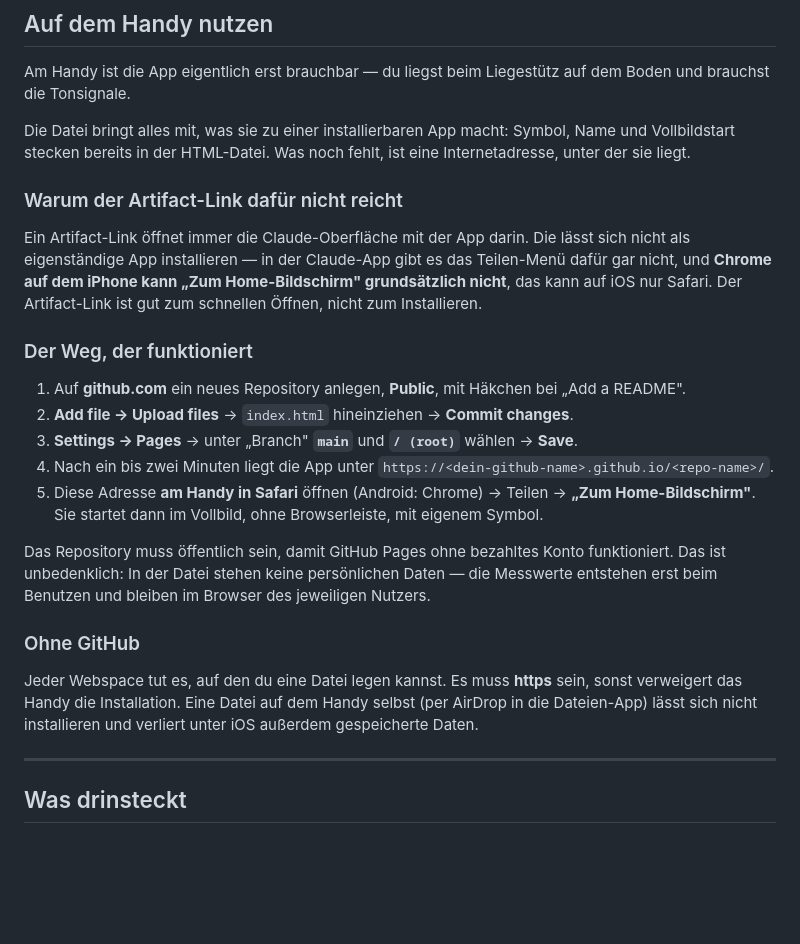
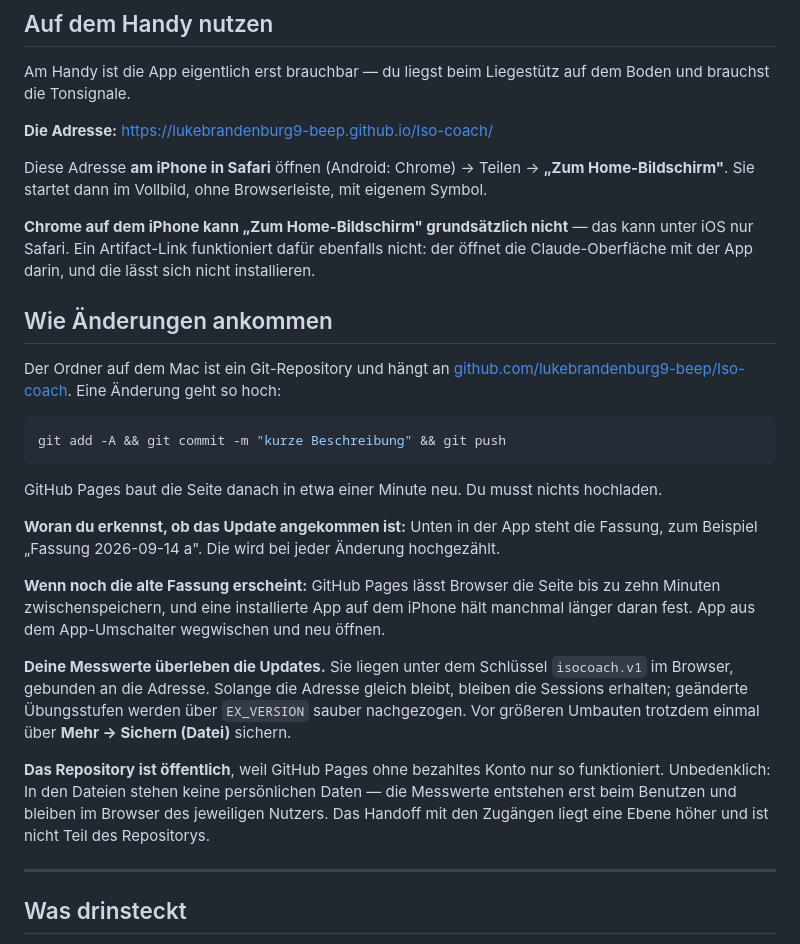
Before and after one commit to lukebrandenburg9-beep/Iso-coach, a Markdown page: README.md, the part around the change. GitHub-like rendering; blank space fills up the shorter version.

Commit message:
README: Live-Adresse und Update-Weg dokumentiert
Co-Authored-By: Claude Opus 5 <noreply@anthropic.com>

````diff
--- a/README.md
+++ b/README.md
@@ -16,36 +16,43 @@ auf diesem einen Gerät — sie gehen nirgendwohin.
 Am Handy ist die App eigentlich erst brauchbar — du liegst beim Liegestütz auf dem Boden und
 brauchst die Tonsignale.
 
-Die Datei bringt alles mit, was sie zu einer installierbaren App macht: Symbol, Name und
-Vollbildstart stecken bereits in der HTML-Datei. Was noch fehlt, ist eine Internetadresse,
-unter der sie liegt.
+**Die Adresse:** https://lukebrandenburg9-beep.github.io/Iso-coach/
 
-### Warum der Artifact-Link dafür nicht reicht
+Diese Adresse **am iPhone in Safari** öffnen (Android: Chrome) → Teilen → **„Zum
+Home-Bildschirm"**. Sie startet dann im Vollbild, ohne Browserleiste, mit eigenem Symbol.
 
-Ein Artifact-Link öffnet immer die Claude-Oberfläche mit der App darin. Die lässt sich nicht
-als eigenständige App installieren — in der Claude-App gibt es das Teilen-Menü dafür gar nicht,
-und **Chrome auf dem iPhone kann „Zum Home-Bildschirm" grundsätzlich nicht**, das kann auf iOS
-nur Safari. Der Artifact-Link ist gut zum schnellen Öffnen, nicht zum Installieren.
+**Chrome auf dem iPhone kann „Zum Home-Bildschirm" grundsätzlich nicht** — das kann unter iOS
+nur Safari. Ein Artifact-Link funktioniert dafür ebenfalls nicht: der öffnet die
+Claude-Oberfläche mit der App darin, und die lässt sich nicht installieren.
 
-### Der Weg, der funktioniert
+## Wie Änderungen ankommen
 
-1. Auf **github.com** ein neues Repository anlegen, **Public**, mit Häkchen bei „Add a README".
-2. **Add file → Upload files** → `index.html` hineinziehen → **Commit changes**.
-3. **Settings → Pages** → unter „Branch" **`main`** und **`/ (root)`** wählen → **Save**.
-4. Nach ein bis zwei Minuten liegt die App unter
-   `https://<dein-github-name>.github.io/<repo-name>/`.
-5. Diese Adresse **am Handy in Safari** öffnen (Android: Chrome) → Teilen → **„Zum
-   Home-Bildschirm"**. Sie startet dann im Vollbild, ohne Browserleiste, mit eigenem Symbol.
+Der Ordner auf dem Mac ist ein Git-Repository und hängt an
+[github.com/lukebrandenburg9-beep/Iso-coach](https://github.com/lukebrandenburg9-beep/Iso-coach).
+Eine Änderung geht so hoch:
 
-Das Repository muss öffentlich sein, damit GitHub Pages ohne bezahltes Konto funktioniert.
-Das ist unbedenklich: In der Datei stehen keine persönlichen Daten — die Messwerte entstehen
-erst beim Benutzen und bleiben im Browser des jeweiligen Nutzers.
+```bash
+git add -A && git commit -m "kurze Beschreibung" && git push
+```
 
-### Ohne GitHub
+GitHub Pages baut die Seite danach in etwa einer Minute neu. Du musst nichts hochladen.
 
-Jeder Webspace tut es, auf den du eine Datei legen kannst. Es muss **https** sein, sonst
-verweigert das Handy die Installation. Eine Datei auf dem Handy selbst (per AirDrop in die
-Dateien-App) lässt sich nicht installieren und verliert unter iOS außerdem gespeicherte Daten.
+**Woran du erkennst, ob das Update angekommen ist:** Unten in der App steht die Fassung, zum
+Beispiel „Fassung 2026-09-14 a". Die wird bei jeder Änderung hochgezählt.
+
+**Wenn noch die alte Fassung erscheint:** GitHub Pages lässt Browser die Seite bis zu zehn
+Minuten zwischenspeichern, und eine installierte App auf dem iPhone hält manchmal länger daran
+fest. App aus dem App-Umschalter wegwischen und neu öffnen.
+
+**Deine Messwerte überleben die Updates.** Sie liegen unter dem Schlüssel `isocoach.v1` im
+Browser, gebunden an die Adresse. Solange die Adresse gleich bleibt, bleiben die Sessions
+erhalten; geänderte Übungsstufen werden über `EX_VERSION` sauber nachgezogen. Vor größeren
+Umbauten trotzdem einmal über **Mehr → Sichern (Datei)** sichern.
+
+**Das Repository ist öffentlich**, weil GitHub Pages ohne bezahltes Konto nur so funktioniert.
+Unbedenklich: In den Dateien stehen keine persönlichen Daten — die Messwerte entstehen erst
+beim Benutzen und bleiben im Browser des jeweiligen Nutzers. Das Handoff mit den Zugängen liegt
+eine Ebene höher und ist nicht Teil des Repositorys.
 
 ---
 
````
